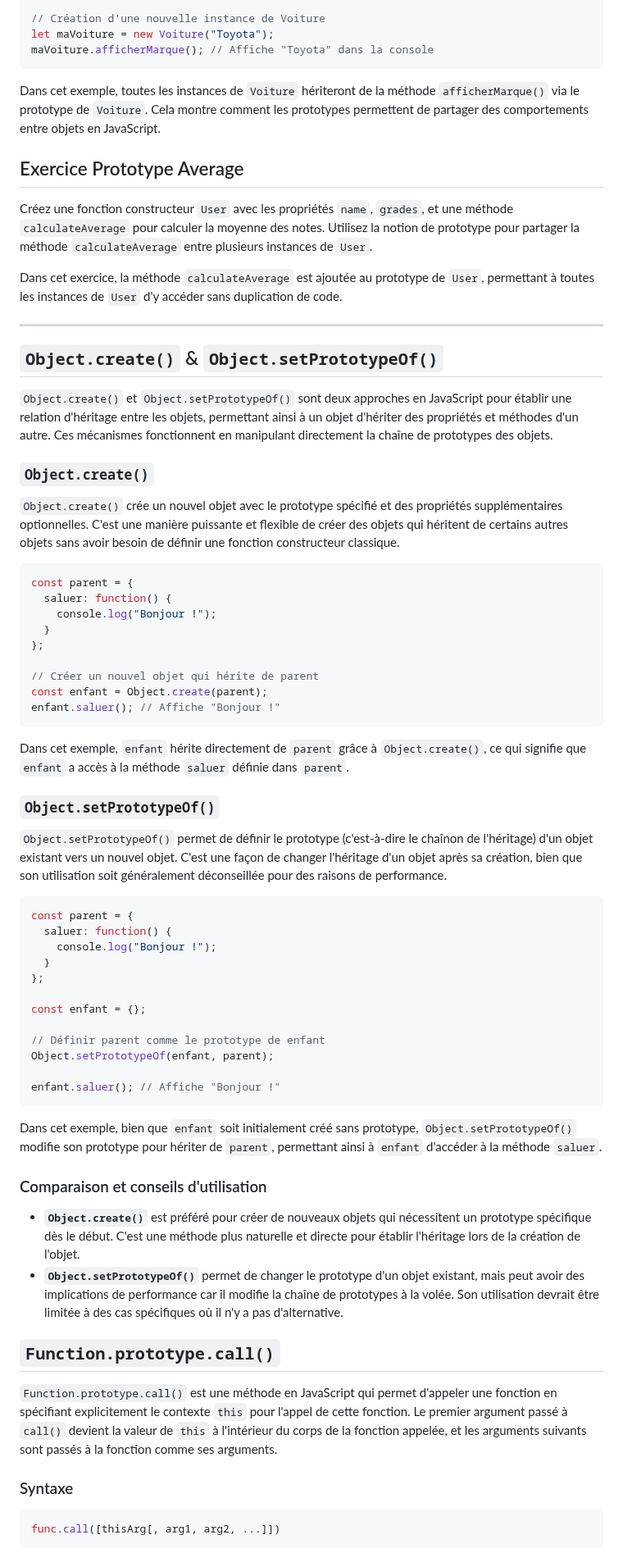
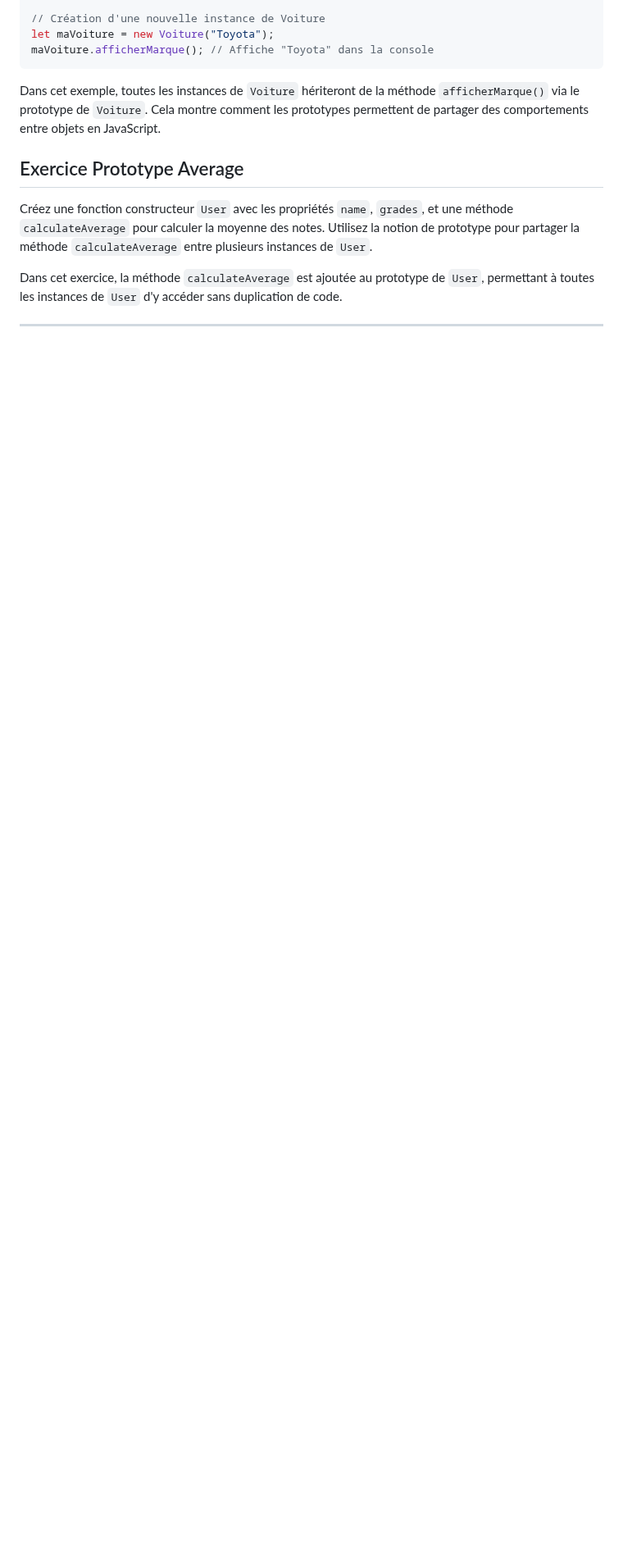
Before and after one commit to ESTIAM-PARIS-SUPPORT/JS, a Markdown page: Supports/chap-Prototype.md, the part around one of its changes. Shown at 82% size. GitHub-like rendering; blank space fills up the shorter version.

````diff
--- a/Supports/chap-Prototype.md
+++ b/Supports/chap-Prototype.md
@@ -77,61 +77,3 @@ Dans cet exercice, la méthode `calculateAverage` est ajoutée au prototype de `
 
 ---
 
-## `Object.create()` & `Object.setPrototypeOf()`
-
-`Object.create()` et `Object.setPrototypeOf()` sont deux approches en JavaScript pour établir une relation d'héritage entre les objets, permettant ainsi à un objet d'hériter des propriétés et méthodes d'un autre. Ces mécanismes fonctionnent en manipulant directement la chaîne de prototypes des objets.
-
-### `Object.create()`
-
-`Object.create()` crée un nouvel objet avec le prototype spécifié et des propriétés supplémentaires optionnelles. C'est une manière puissante et flexible de créer des objets qui héritent de certains autres objets sans avoir besoin de définir une fonction constructeur classique.
-
-```javascript
-const parent = {
-  saluer: function() {
-    console.log("Bonjour !");
-  }
-};
-
-// Créer un nouvel objet qui hérite de parent
-const enfant = Object.create(parent);
-enfant.saluer(); // Affiche "Bonjour !"
-```
-
-Dans cet exemple, `enfant` hérite directement de `parent` grâce à `Object.create()`, ce qui signifie que `enfant` a accès à la méthode `saluer` définie dans `parent`.
-
-### `Object.setPrototypeOf()`
-
-`Object.setPrototypeOf()` permet de définir le prototype (c'est-à-dire le chaînon de l'héritage) d'un objet existant vers un nouvel objet. C'est une façon de changer l'héritage d'un objet après sa création, bien que son utilisation soit généralement déconseillée pour des raisons de performance.
-
-```javascript
-const parent = {
-  saluer: function() {
-    console.log("Bonjour !");
-  }
-};
-
-const enfant = {};
-
-// Définir parent comme le prototype de enfant
-Object.setPrototypeOf(enfant, parent);
-
-enfant.saluer(); // Affiche "Bonjour !"
-```
-
-Dans cet exemple, bien que `enfant` soit initialement créé sans prototype, `Object.setPrototypeOf()` modifie son prototype pour hériter de `parent`, permettant ainsi à `enfant` d'accéder à la méthode `saluer`.
-
-### Comparaison et conseils d'utilisation
-
-- **`Object.create()`** est préféré pour créer de nouveaux objets qui nécessitent un prototype spécifique dès le début. C'est une méthode plus naturelle et directe pour établir l'héritage lors de la création de l'objet.
-- **`Object.setPrototypeOf()`** permet de changer le prototype d'un objet existant, mais peut avoir des implications de performance car il modifie la chaîne de prototypes à la volée. Son utilisation devrait être limitée à des cas spécifiques où il n'y a pas d'alternative.
-
-## `Function.prototype.call()`
-
-`Function.prototype.call()` est une méthode en JavaScript qui permet d'appeler une fonction en spécifiant explicitement le contexte `this` pour l'appel de cette fonction. Le premier argument passé à `call()` devient la valeur de `this` à l'intérieur du corps de la fonction appelée, et les arguments suivants sont passés à la fonction comme ses arguments.
-
-### Syntaxe
-
-```javascript
-func.call([thisArg[, arg1, arg2, ...]])
-```
-
````
Also changed, not shown: other parts of Supports/chap-Prototype.md (+0 -36 lines).
